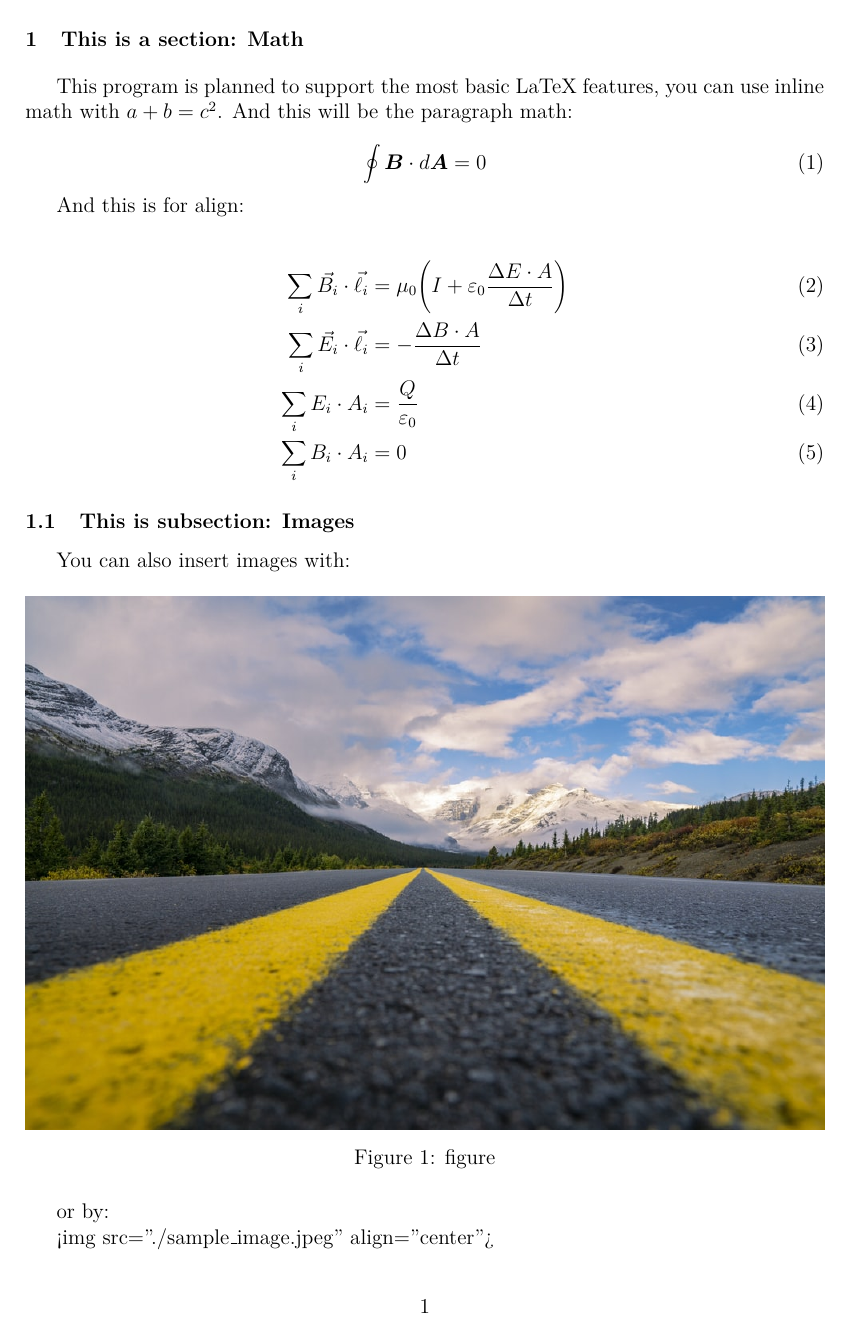
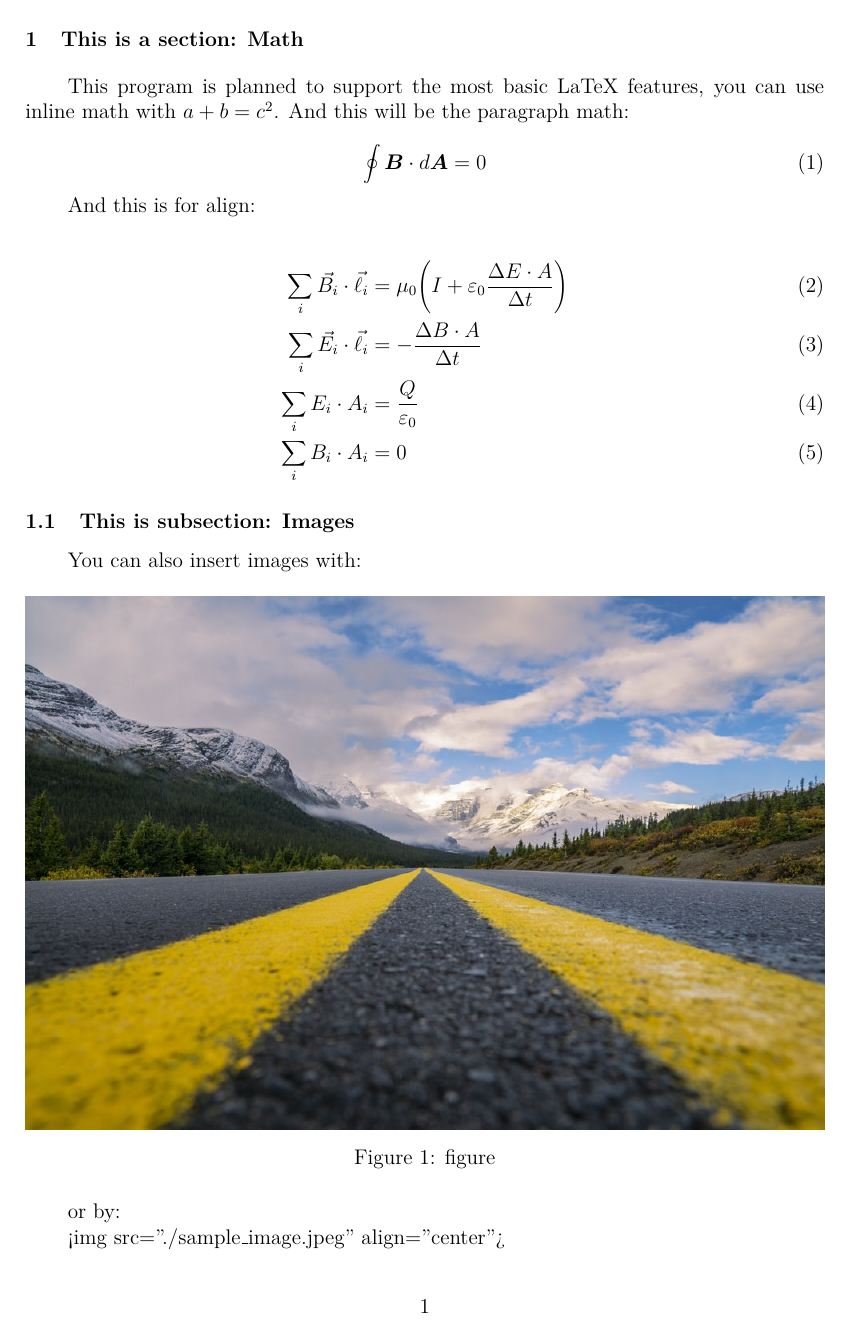
Before and after one commit to simtex-dev/engine, a LaTeX problem sheet (examples/1/hello.tex): page 1 of 2. The pictures show the PDF file examples/1/hello.pdf that the author committed with the source.

Commit message:
update example

```diff
--- a/examples/1/hello.tex
+++ b/examples/1/hello.tex
@@ -21,6 +21,9 @@
 \sectionfont{\fontsize{12}{15}\selectfont}
 \subsectionfont{\fontsize{12}{15}\selectfont}
 \subsubsectionfont{\fontsize{12}{15}\selectfont}
+\setlength\parindent{24pt}
+\renewcommand{\thefootnote}{\fnsymbol{footnote}}
+\sloppy
 
 % lst listings config
 \definecolor{codegreen}{rgb}{0,0.6,0}
```
Also changed, not shown: examples/1/hello.pdf, 1 other file.
